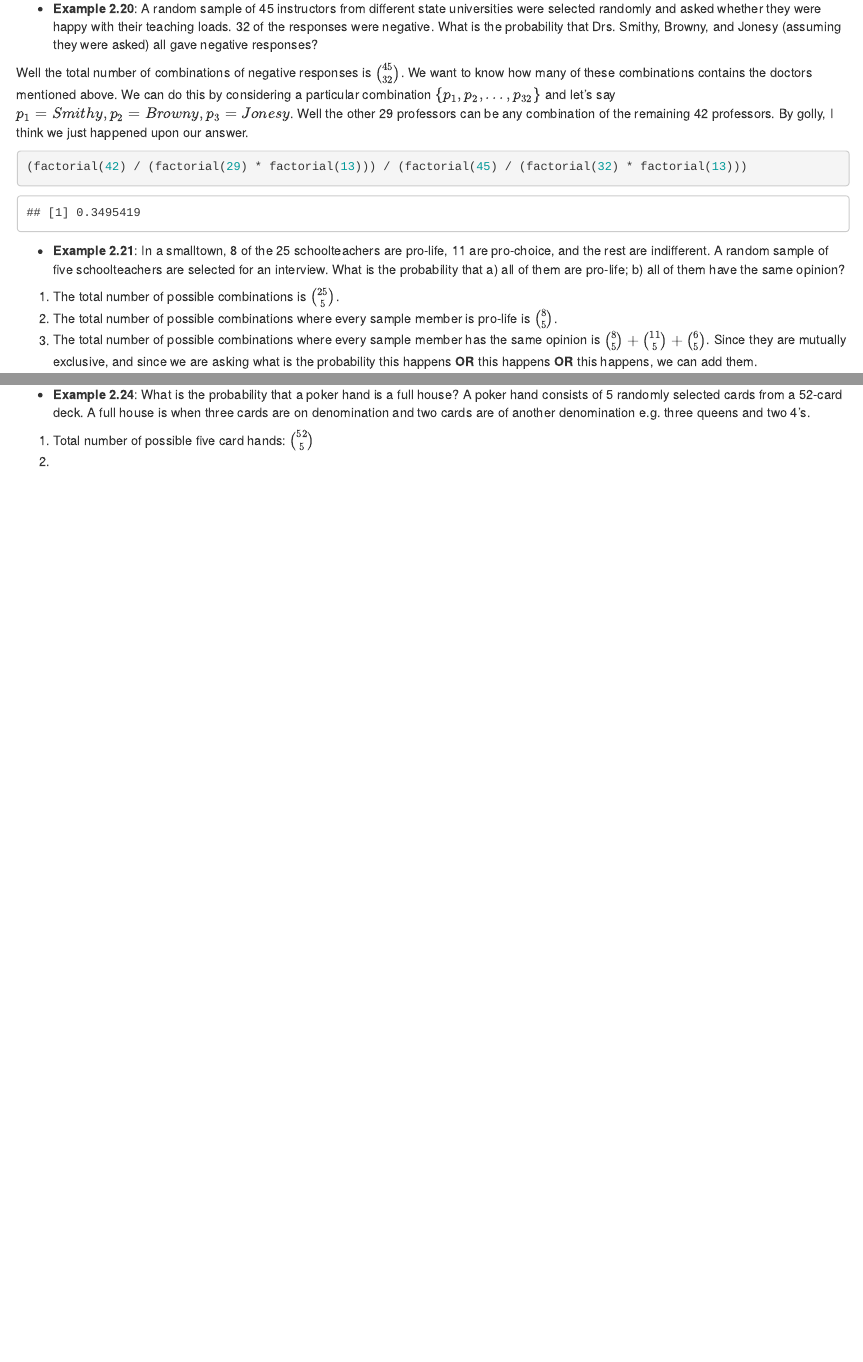
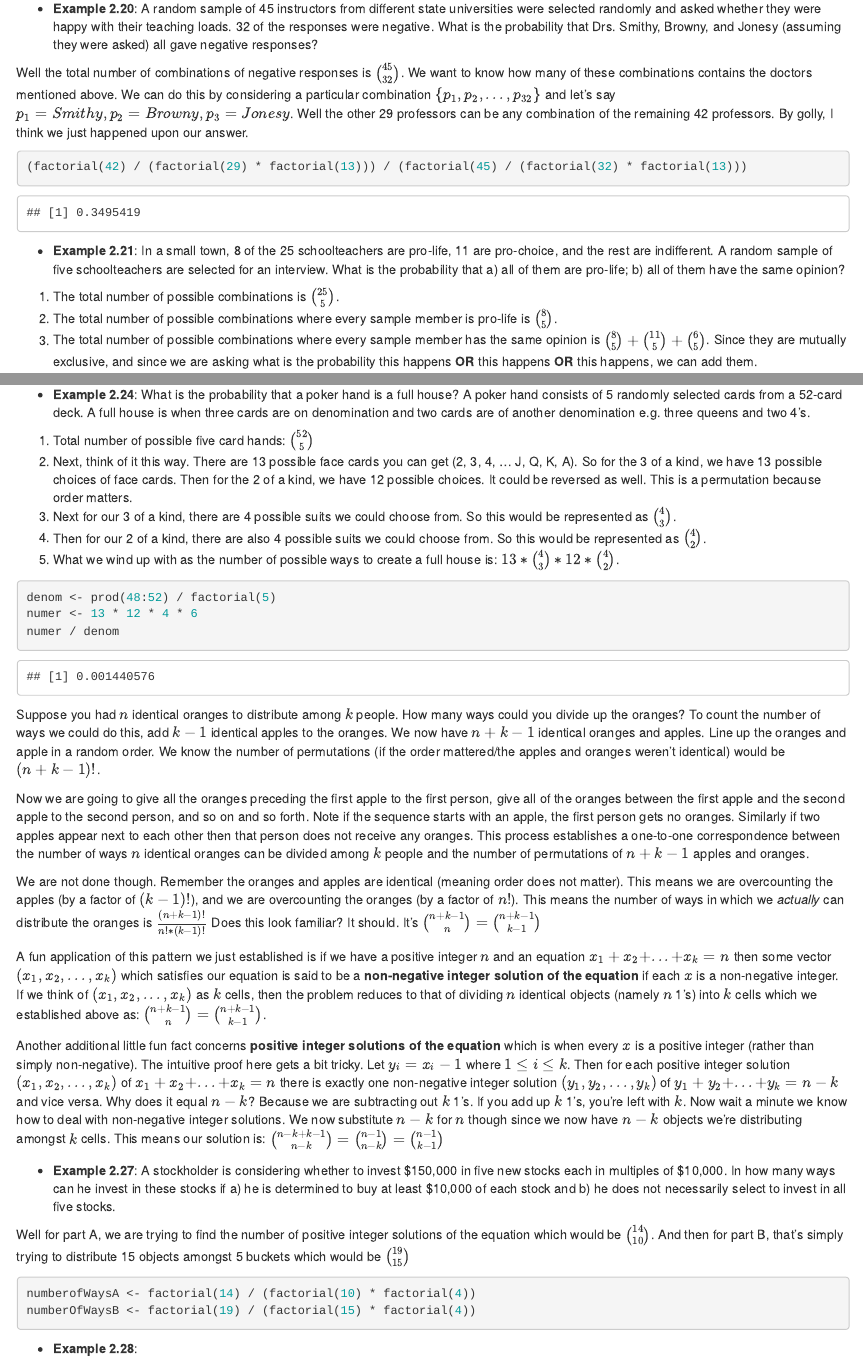
Before and after one commit to jrisi256/learn, an R Markdown document (statistics/fundamentals_ghahramani_4th-edition/chp1-chp2.Rmd): the page in a window 1100 px wide, from 12640 px down, and a second part further down, joined at a grey line. Rendered offline with R 4.5, knitr and Pandoc, with nearby package versions.

Commit message:
So close to being done with chapter 2. Really getting into the weeds now about combinations.

````diff
--- a/statistics/fundamentals_ghahramani_4th-edition/notes.Rmd
+++ b/statistics/fundamentals_ghahramani_4th-edition/chp1-chp2.Rmd
@@ -454,7 +454,7 @@ Well the total number of combinations of negative responses is $\binom{45}{32}$.
 (factorial(42) / (factorial(29) * factorial(13))) / (factorial(45) / (factorial(32) * factorial(13)))
 ```
 
-* **Example 2.21**: In a smalltown, 8 of the 25 schoolteachers are pro-life, 11 are pro-choice, and the rest are indifferent. A random sample of five schoolteachers are selected for an interview. What is the probability that a) all of them are pro-life; b) all of them have the same opinion?
+* **Example 2.21**: In a small town, 8 of the 25 schoolteachers are pro-life, 11 are pro-choice, and the rest are indifferent. A random sample of five schoolteachers are selected for an interview. What is the probability that a) all of them are pro-life; b) all of them have the same opinion?
 
 1. The total number of possible combinations is $\binom{25}{5}$.
 2. The total number of possible combinations where every sample member is pro-life is $\binom{8}{5}$.
@@ -510,8 +510,34 @@ atleast1 / denom
 * **Example 2.24**: What is the probability that a poker hand is a full house? A poker hand consists of 5 randomly selected cards from a 52-card deck. A full house is when three cards are on denomination and two cards are of another denomination e.g. three queens and two 4's.
 
 1. Total number of possible five card hands: $\binom{52}{5}$
-2.
+2. Next, think of it this way. There are 13 possible face cards you can get (2, 3, 4, ... J, Q, K, A). So for the 3 of a kind, we have 13 possible choices of face cards. Then for the 2 of a kind, we have 12 possible choices. It could be reversed as well. This is a permutation because order matters.
+3. Next for our 3 of a kind, there are 4 possible suits we could choose from. So this would be represented as $\binom{4}{3}$.
+4. Then for our 2 of a kind, there are also 4 possible suits we could choose from. So this would be represented as $\binom{4}{2}$.
+5. What we wind up with as the number of possible ways to create a full house is: $13 * \binom{4}{3} * 12 * \binom{4}{2}$.
 
 ```{r}
+denom <- prod(48:52) / factorial(5)
+numer <- 13 * 12 * 4 * 6
+numer / denom
+```
 
+Suppose you had $n$ identical oranges to distribute among $k$ people. How many ways could you divide up the oranges? To count the number of ways we could do this, add $k - 1$ identical apples to the oranges. We now have $n + k - 1$ identical oranges and apples. Line up the oranges and apple in a random order. We know the number of permutations (if the order mattered/the apples and oranges weren't identical) would be $(n + k - 1)!$.
+
+Now we are going to give all the oranges preceding the first apple to the first person, give all of the oranges between the first apple and the second apple to the second person, and so on and so forth. Note if the sequence starts with an apple, the first person gets no oranges. Similarly if two apples appear next to each other then that person does not receive any oranges. This process establishes a one-to-one correspondence between the number of ways $n$ identical oranges can be divided among $k$ people and the number of permutations of $n + k - 1$ apples and oranges.
+
+We are not done though. Remember the oranges and apples are identical (meaning order does not matter). This means we are overcounting the apples (by a factor of $(k - 1)!$), and we are overcounting the oranges (by a factor of $n!$). This means the number of ways in which we *actually* can distribute the oranges is $\frac{(n + k - 1)!}{n! * (k - 1)!}$ Does this look familiar? It should. It's $\binom{n + k - 1}{n} = \binom{n + k - 1}{k - 1}$
+
+A fun application of this pattern we just established is if we have a positive integer $n$ and an equation $x_{1} + x_{2} + ... + x_{k} = n$ then some vector $(x_{1}, x_{2}, ..., x_{k})$ which satisfies our equation is said to be a **non-negative integer solution of the equation** if each $x$ is a non-negative integer. If we think of $(x_{1}, x_{2}, ..., x_{k})$ as $k$ cells, then the problem reduces to that of dividing $n$ identical objects (namely $n$ 1's) into $k$ cells which we established above as: $\binom{n + k - 1}{n} = \binom{n + k - 1}{k - 1}$.
+
+Another additional little fun fact concerns **positive integer solutions of the equation** which is when every $x$ is a positive integer (rather than simply non-negative). The intuitive proof here gets a bit tricky. Let $y_{i} = x_{i} - 1$ where $1 \le i \le k$. Then for each positive integer solution $(x_{1}, x_{2}, ..., x_{k})$ of $x_{1} + x_{2} + ... + x_{k} = n$ there is exactly one non-negative integer solution $(y_{1}, y_{2}, ..., y_{k})$ of $y_{1} + y_{2} + ... + y_{k} = n - k$ and vice versa. Why does it equal $n - k$? Because we are subtracting out $k$ 1's. If you add up $k$ 1's, you're left with $k$. Now wait a minute we know how to deal with non-negative integer solutions. We now substitute $n - k$ for $n$ though since we now have $n- k$ objects we're distributing amongst $k$ cells. This means our solution is: $\binom{n - k + k - 1}{n - k} = \binom{n - 1}{n - k} = \binom{n - 1}{k - 1}$
+
+* **Example 2.27**: A stockholder is considering whether to invest \$150,000 in five new stocks each in multiples of \$10,000. In how many ways can he invest in these stocks if a) he is determined to buy at least \$10,000 of each stock and b) he does not necessarily select to invest in all five stocks.
+
+Well for part A, we are trying to find the number of positive integer solutions of the equation which would be $\binom{14}{10}$. And then for part B, that's simply trying to distribute 15 objects amongst 5 buckets which would be $\binom{19}{15}$
+
+```{r}
+numberofWaysA <- factorial(14) / (factorial(10) * factorial(4))
+numberOfWaysB <- factorial(19) / (factorial(15) * factorial(4))
 ```
+
+* **Example 2.28**:
````
Also changed, not shown: statistics/fundamentals_ghahramani_4th-edition/notes.html (deleted), statistics/fundamentals_ghahramani_4th-edition/chp1-chp2.Rmd (2 more changed lines).
